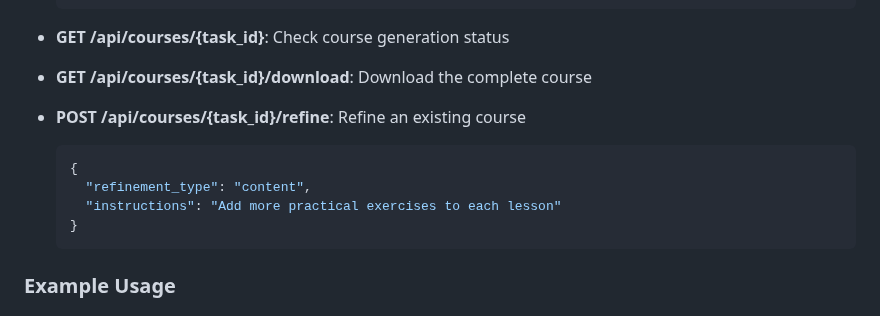
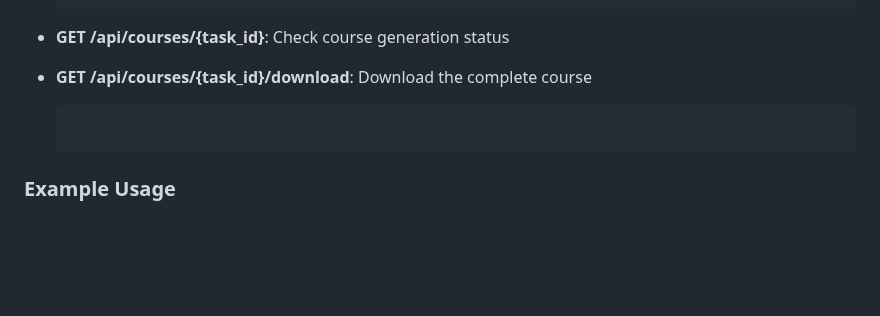
Before and after one commit to aastha-batta/course-agent, a Markdown page: readme.md, the part around the change. GitHub-like rendering; blank space fills up the shorter version.

````diff
--- a/readme.md
+++ b/readme.md
@@ -107,12 +107,6 @@ The web interface provides a user-friendly way to interact with the course gener
 
 - **GET /api/courses/{task_id}**: Check course generation status
 - **GET /api/courses/{task_id}/download**: Download the complete course
-- **POST /api/courses/{task_id}/refine**: Refine an existing course
-  ```json
-  {
-    "refinement_type": "content",
-    "instructions": "Add more practical exercises to each lesson"
-  }
   ```
 
 ### Example Usage
````
